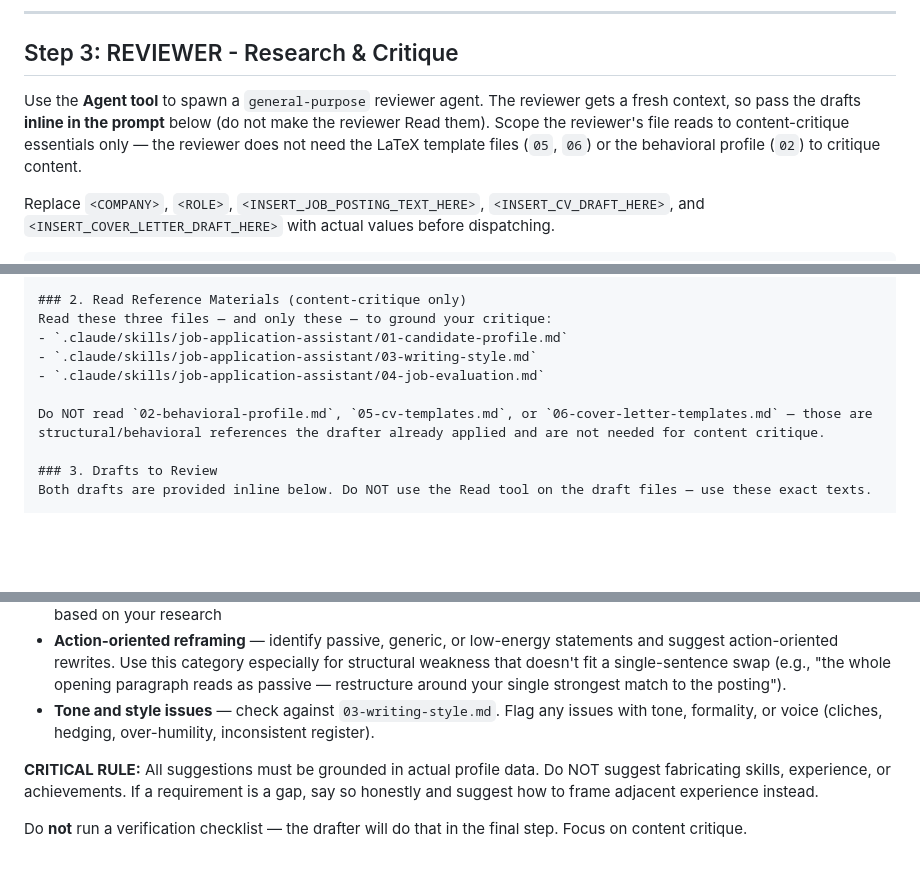
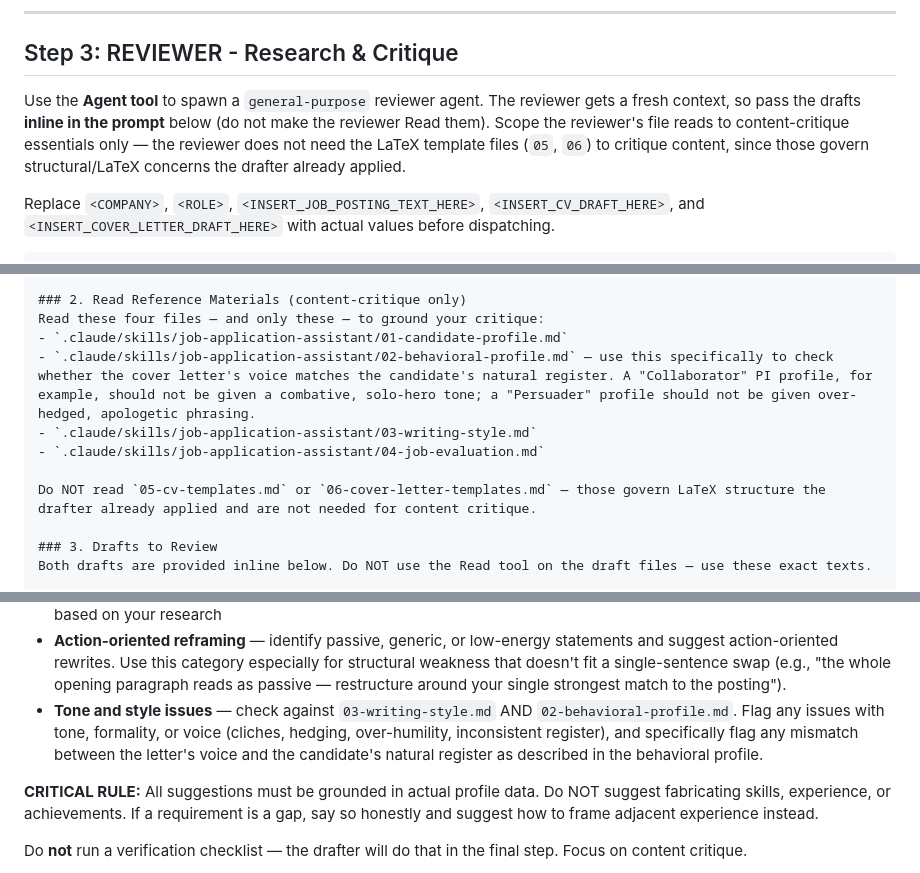
Before and after one commit to SahilSinghDiwan/ai-job-search, a Markdown page: .claude/commands/apply.md, 3 parts joined by grey strips. Drawn GitHub-style; blank space fills up the shorter version.

Commit message:
feat(apply): restore 02-behavioral-profile.md to reviewer reading list
Brings 02-behavioral-profile.md back into the reviewer's reading list (it
was dropped in the earlier token-efficiency refactor). The reviewer now
reads four files: 01 (candidate profile), 02 (behavioral profile), 03
(writing style), 04 (job evaluation). The LaTeX template files (05, 06)
remain excluded, since those govern structural/LaTeX concerns the drafter
already applied.

The behavioral profile is there to let the reviewer cross-check whether
the cover letter's voice matches the candidate's natural register -
something 03-writing-style.md does not encode (03 has the universal rules
like "no em-dashes, no cliches"; 02 has the per-person register like
"Collaborator PI should not be given a combative solo-hero tone").

Also cross-references 02 explicitly in the Part B "Tone and style issues"
category so the reviewer actually uses it during critique rather than
just skimming it.

Co-Authored-By: Claude Opus 4.7 (1M context) <noreply@anthropic.com>

```diff
--- a/.claude/commands/apply.md
+++ b/.claude/commands/apply.md
@@ -85,7 +85,7 @@ Write both files to disk. Keep the exact text of both drafts in working memory
 
 ## Step 3: REVIEWER - Research & Critique
 
-Use the **Agent tool** to spawn a `general-purpose` reviewer agent. The reviewer gets a fresh context, so pass the drafts **inline in the prompt** below (do not make the reviewer Read them). Scope the reviewer's file reads to content-critique essentials only — the reviewer does not need the LaTeX template files (`05`, `06`) or the behavioral profile (`02`) to critique content.
+Use the **Agent tool** to spawn a `general-purpose` reviewer agent. The reviewer gets a fresh context, so pass the drafts **inline in the prompt** below (do not make the reviewer Read them). Scope the reviewer's file reads to content-critique essentials only — the reviewer does not need the LaTeX template files (`05`, `06`) to critique content, since those govern structural/LaTeX concerns the drafter already applied.
 
 Replace `<COMPANY>`, `<ROLE>`, `<INSERT_JOB_POSTING_TEXT_HERE>`, `<INSERT_CV_DRAFT_HERE>`, and `<INSERT_COVER_LETTER_DRAFT_HERE>` with actual values before dispatching.
 
@@ -102,12 +102,13 @@ Use WebSearch and WebFetch to research:
 - Company culture and values
 
 ### 2. Read Reference Materials (content-critique only)
-Read these three files — and only these — to ground your critique:
+Read these four files — and only these — to ground your critique:
 - `.claude/skills/job-application-assistant/01-candidate-profile.md`
+- `.claude/skills/job-application-assistant/02-behavioral-profile.md` — use this specifically to check whether the cover letter's voice matches the candidate's natural register. A "Collaborator" PI profile, for example, should not be given a combative, solo-hero tone; a "Persuader" profile should not be given over-hedged, apologetic phrasing.
 - `.claude/skills/job-application-assistant/03-writing-style.md`
 - `.claude/skills/job-application-assistant/04-job-evaluation.md`
 
-Do NOT read `02-behavioral-profile.md`, `05-cv-templates.md`, or `06-cover-letter-templates.md` — those are structural/behavioral references the drafter already applied and are not needed for content critique.
+Do NOT read `05-cv-templates.md` or `06-cover-letter-templates.md` — those govern LaTeX structure the drafter already applied and are not needed for content critique.
 
 ### 3. Drafts to Review
 Both drafts are provided inline below. Do NOT use the Read tool on the draft files — use these exact texts.
@@ -146,7 +147,7 @@ Prose suggestions grouped by category. Produce each category even if your findin
 - **Missed keywords/requirements** — what to add and roughly where, if it cannot be expressed as a clean string replacement
 - **Company/department-specific angles** — connections between experience and the company's strategic priorities, based on your research
 - **Action-oriented reframing** — identify passive, generic, or low-energy statements and suggest action-oriented rewrites. Use this category especially for structural weakness that doesn't fit a single-sentence swap (e.g., "the whole opening paragraph reads as passive — restructure around your single strongest match to the posting").
-- **Tone and style issues** — check against `03-writing-style.md`. Flag any issues with tone, formality, or voice (cliches, hedging, over-humility, inconsistent register).
+- **Tone and style issues** — check against `03-writing-style.md` AND `02-behavioral-profile.md`. Flag any issues with tone, formality, or voice (cliches, hedging, over-humility, inconsistent register), and specifically flag any mismatch between the letter's voice and the candidate's natural register as described in the behavioral profile.
 
 **CRITICAL RULE:** All suggestions must be grounded in actual profile data. Do NOT suggest fabricating skills, experience, or achievements. If a requirement is a gap, say so honestly and suggest how to frame adjacent experience instead.
 
```
